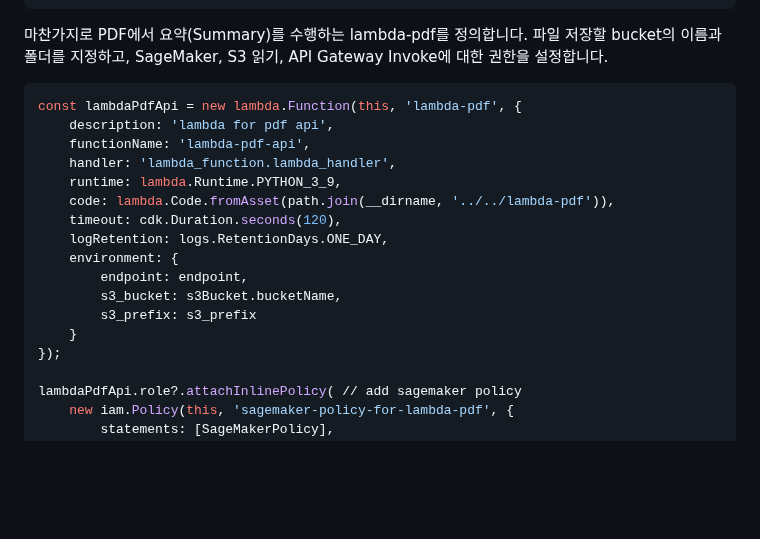
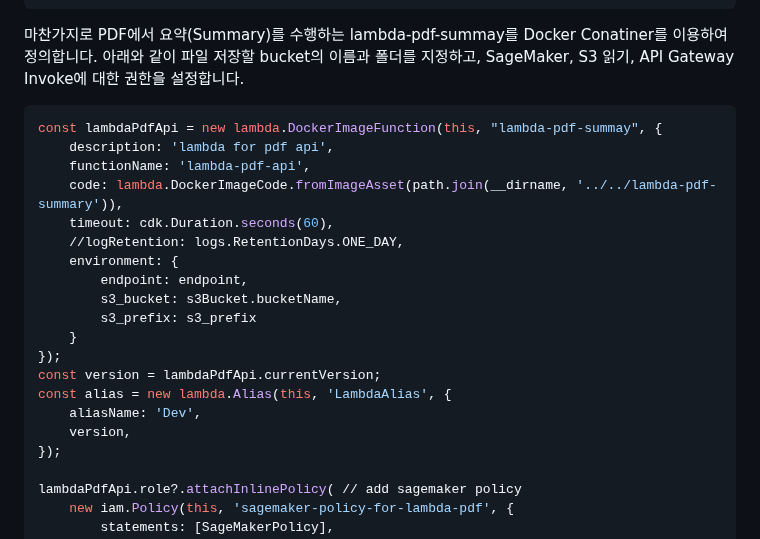
Before and after one commit to kyopark2014/chatbot-based-on-Falcon-FM, a Markdown page: cdk-chatbot-falcon/README.md, the part around the change. GitHub-like rendering; blank space fills up the shorter version.

````diff
--- a/cdk-chatbot-falcon/README.md
+++ b/cdk-chatbot-falcon/README.md
@@ -34,22 +34,25 @@ lambdaChatApi.role?.attachInlinePolicy(
 lambdaChatApi.grantInvoke(new iam.ServicePrincipal('apigateway.amazonaws.com'));
 ```
 
-마찬가지로 PDF에서 요약(Summary)를 수행하는 lambda-pdf를 정의합니다. 파일 저장할 bucket의 이름과 폴더를 지정하고, SageMaker, S3 읽기, API Gateway Invoke에 대한 권한을 설정합니다.
+마찬가지로 PDF에서 요약(Summary)를 수행하는 lambda-pdf-summay를 Docker Conatiner를 이용하여 정의합니다. 아래와 같이 파일 저장할 bucket의 이름과 폴더를 지정하고, SageMaker, S3 읽기, API Gateway Invoke에 대한 권한을 설정합니다.
 
 ```python
-const lambdaPdfApi = new lambda.Function(this, 'lambda-pdf', {
+const lambdaPdfApi = new lambda.DockerImageFunction(this, "lambda-pdf-summay", {
     description: 'lambda for pdf api',
     functionName: 'lambda-pdf-api',
-    handler: 'lambda_function.lambda_handler',
-    runtime: lambda.Runtime.PYTHON_3_9,
-    code: lambda.Code.fromAsset(path.join(__dirname, '../../lambda-pdf')),
-    timeout: cdk.Duration.seconds(120),
-    logRetention: logs.RetentionDays.ONE_DAY,
+    code: lambda.DockerImageCode.fromImageAsset(path.join(__dirname, '../../lambda-pdf-summary')),
+    timeout: cdk.Duration.seconds(60),
+    //logRetention: logs.RetentionDays.ONE_DAY,
     environment: {
         endpoint: endpoint,
         s3_bucket: s3Bucket.bucketName,
         s3_prefix: s3_prefix
     }
+});
+const version = lambdaPdfApi.currentVersion;
+const alias = new lambda.Alias(this, 'LambdaAlias', {
+    aliasName: 'Dev',
+    version,
 });
 
 lambdaPdfApi.role?.attachInlinePolicy( // add sagemaker policy
````
